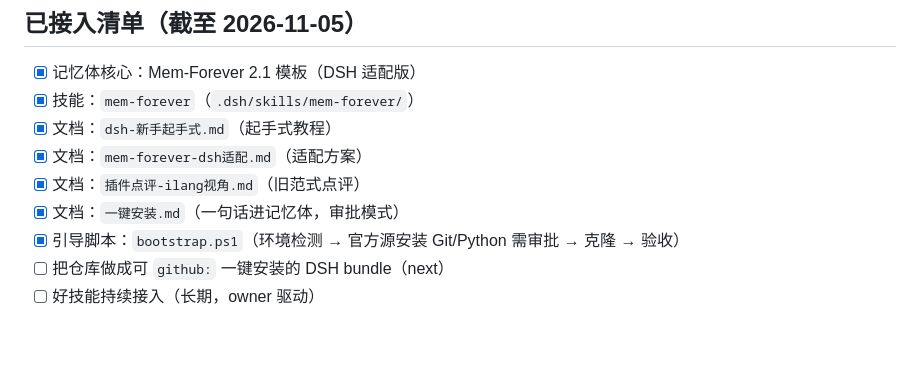
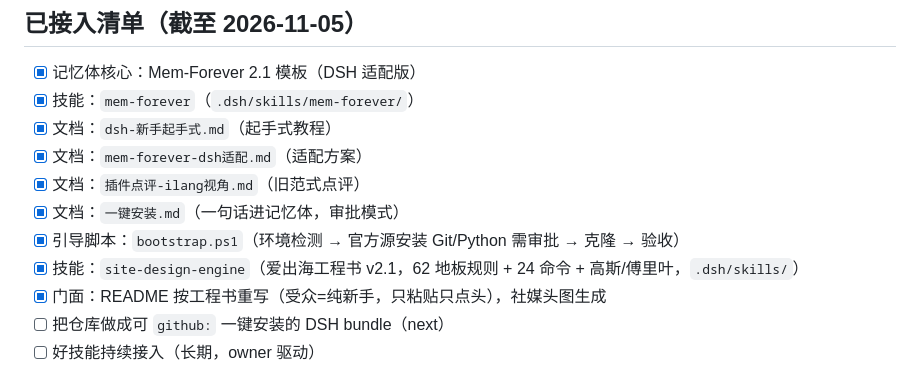
Before and after one commit to adsorgcn/DeepSeekHarness, a Markdown page: ROADMAP.md, the part around the change. Drawn GitHub-style; blank space fills up the shorter version.

```diff
--- a/ROADMAP.md
+++ b/ROADMAP.md
@@ -27,6 +27,8 @@
 - [x] 文档：`插件点评-ilang视角.md`（旧范式点评）
 - [x] 文档：`一键安装.md`（一句话进记忆体，审批模式）
 - [x] 引导脚本：`bootstrap.ps1`（环境检测 → 官方源安装 Git/Python 需审批 → 克隆 → 验收）
+- [x] 技能：`site-design-engine`（爱出海工程书 v2.1，62 地板规则 + 24 命令 + 高斯/傅里叶，`.dsh/skills/`）
+- [x] 门面：README 按工程书重写（受众=纯新手，只粘贴只点头），社媒头图生成
 - [ ] 把仓库做成可 `github:` 一键安装的 DSH bundle（next）
 - [ ] 好技能持续接入（长期，owner 驱动）
 
```
Also changed, not shown: README.md (+23 -51 lines), tools/assets/social-preview.png (added), 2 other files.
